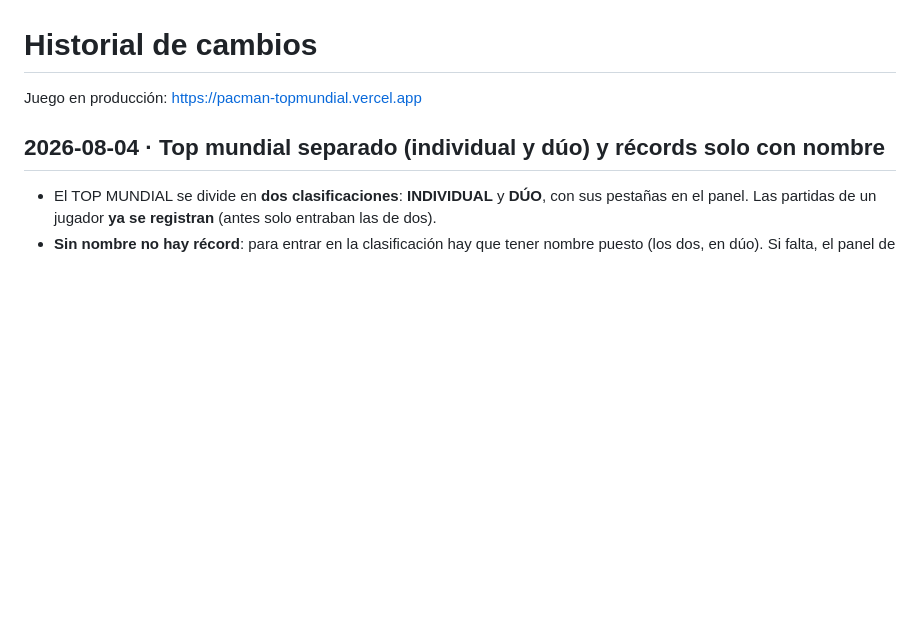
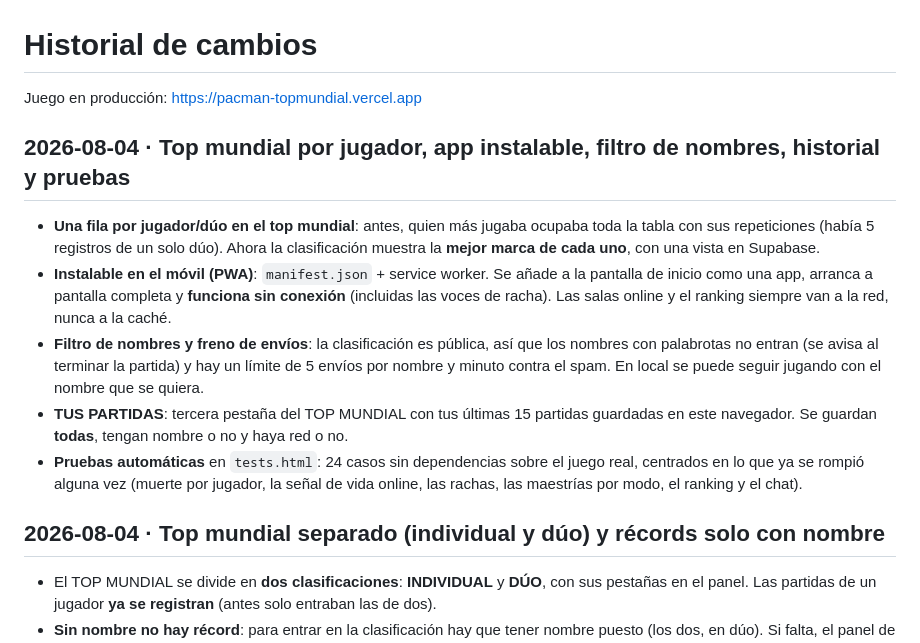
Before and after one commit to iambraightondev/pacman-topmundial, a Markdown page: CHANGELOG.md, the part around the change. Drawn GitHub-style; blank space fills up the shorter version.

```diff
--- a/CHANGELOG.md
+++ b/CHANGELOG.md
@@ -1,6 +1,28 @@
 # Historial de cambios
 
 Juego en producción: <https://pacman-topmundial.vercel.app>
+
+## 2026-08-04 · Top mundial por jugador, app instalable, filtro de nombres, historial y pruebas
+
+- **Una fila por jugador/dúo en el top mundial**: antes, quien más jugaba
+  ocupaba toda la tabla con sus repeticiones (había 5 registros de un solo
+  dúo). Ahora la clasificación muestra la **mejor marca de cada uno**, con
+  una vista en Supabase.
+- **Instalable en el móvil (PWA)**: `manifest.json` + service worker. Se
+  añade a la pantalla de inicio como una app, arranca a pantalla completa y
+  **funciona sin conexión** (incluidas las voces de racha). Las salas online
+  y el ranking siempre van a la red, nunca a la caché.
+- **Filtro de nombres y freno de envíos**: la clasificación es pública, así
+  que los nombres con palabrotas no entran (se avisa al terminar la partida)
+  y hay un límite de 5 envíos por nombre y minuto contra el spam. En local se
+  puede seguir jugando con el nombre que se quiera.
+- **TUS PARTIDAS**: tercera pestaña del TOP MUNDIAL con tus últimas 15
+  partidas guardadas en este navegador. Se guardan **todas**, tengan nombre o
+  no y haya red o no.
+- **Pruebas automáticas** en `tests.html`: 24 casos sin dependencias sobre el
+  juego real, centrados en lo que ya se rompió alguna vez (muerte por
+  jugador, la señal de vida online, las rachas, las maestrías por modo, el
+  ranking y el chat).
 
 ## 2026-08-04 · Top mundial separado (individual y dúo) y récords solo con nombre
 
```
Also changed, not shown: README.md (+18 -2 lines), SPEC.md (+33 -3 lines), icons/apple-touch-icon.png (added), icons/icon-192.png (added), icons/icon-512.png (added), 11 other files.
